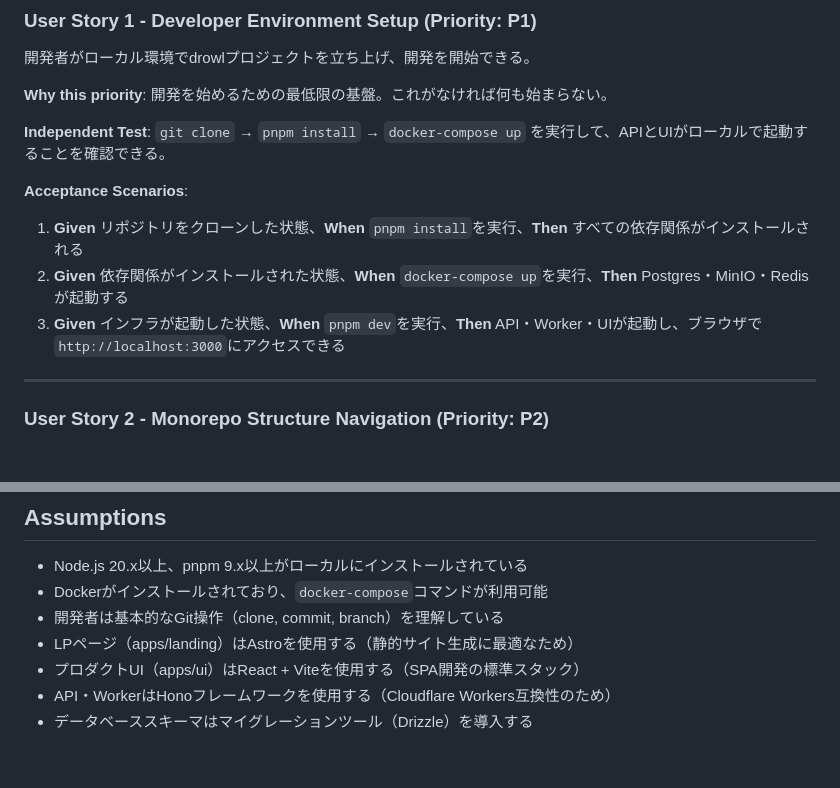
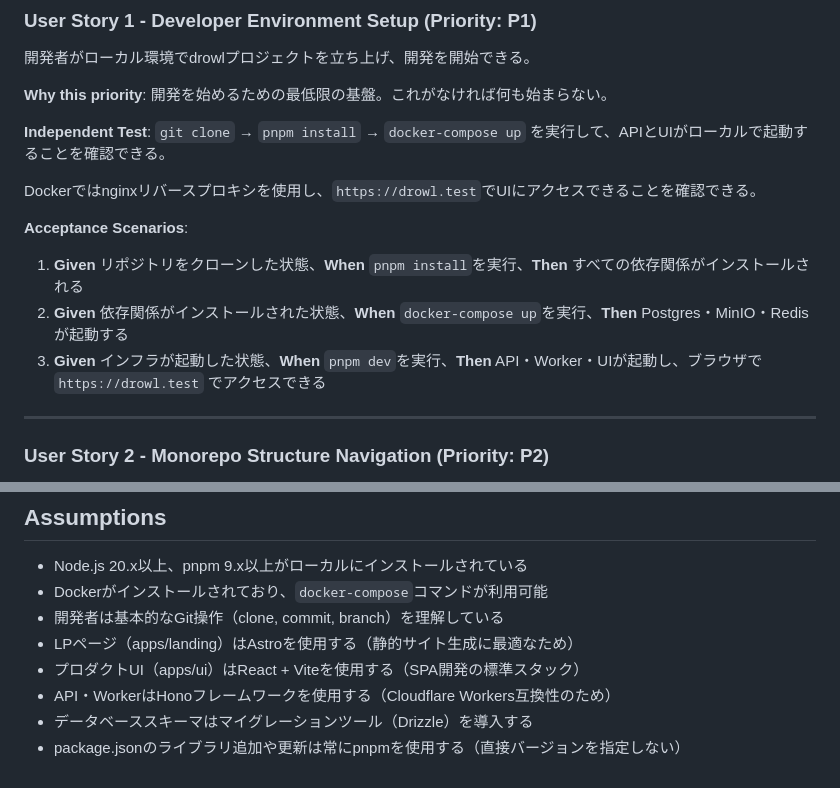
Before and after one commit to goofmint/drowl, a Markdown page: specs/001-project-setup/spec.md, 2 parts joined by grey strips. GitHub-like rendering; blank space fills up the shorter version.

Commit message:
update: Add docker notice

```diff
--- a/specs/001-project-setup/spec.md
+++ b/specs/001-project-setup/spec.md
@@ -15,11 +15,13 @@
 
 **Independent Test**: `git clone` → `pnpm install` → `docker-compose up` を実行して、APIとUIがローカルで起動することを確認できる。
 
+Dockerではnginxリバースプロキシを使用し、`https://drowl.test`でUIにアクセスできることを確認できる。
+
 **Acceptance Scenarios**:
 
 1. **Given** リポジトリをクローンした状態、**When** `pnpm install`を実行、**Then** すべての依存関係がインストールされる
 2. **Given** 依存関係がインストールされた状態、**When** `docker-compose up`を実行、**Then** Postgres・MinIO・Redisが起動する
-3. **Given** インフラが起動した状態、**When** `pnpm dev`を実行、**Then** API・Worker・UIが起動し、ブラウザで`http://localhost:3000`にアクセスできる
+3. **Given** インフラが起動した状態、**When** `pnpm dev`を実行、**Then** API・Worker・UIが起動し、ブラウザで`https://drowl.test` でアクセスできる
 
 ---
 
@@ -104,3 +106,4 @@
 - プロダクトUI（apps/ui）はReact + Viteを使用する（SPA開発の標準スタック）
 - API・WorkerはHonoフレームワークを使用する（Cloudflare Workers互換性のため）
 - データベーススキーマはマイグレーションツール（Drizzle）を導入する
+- package.jsonのライブラリ追加や更新は常にpnpmを使用する（直接バージョンを指定しない）
```
